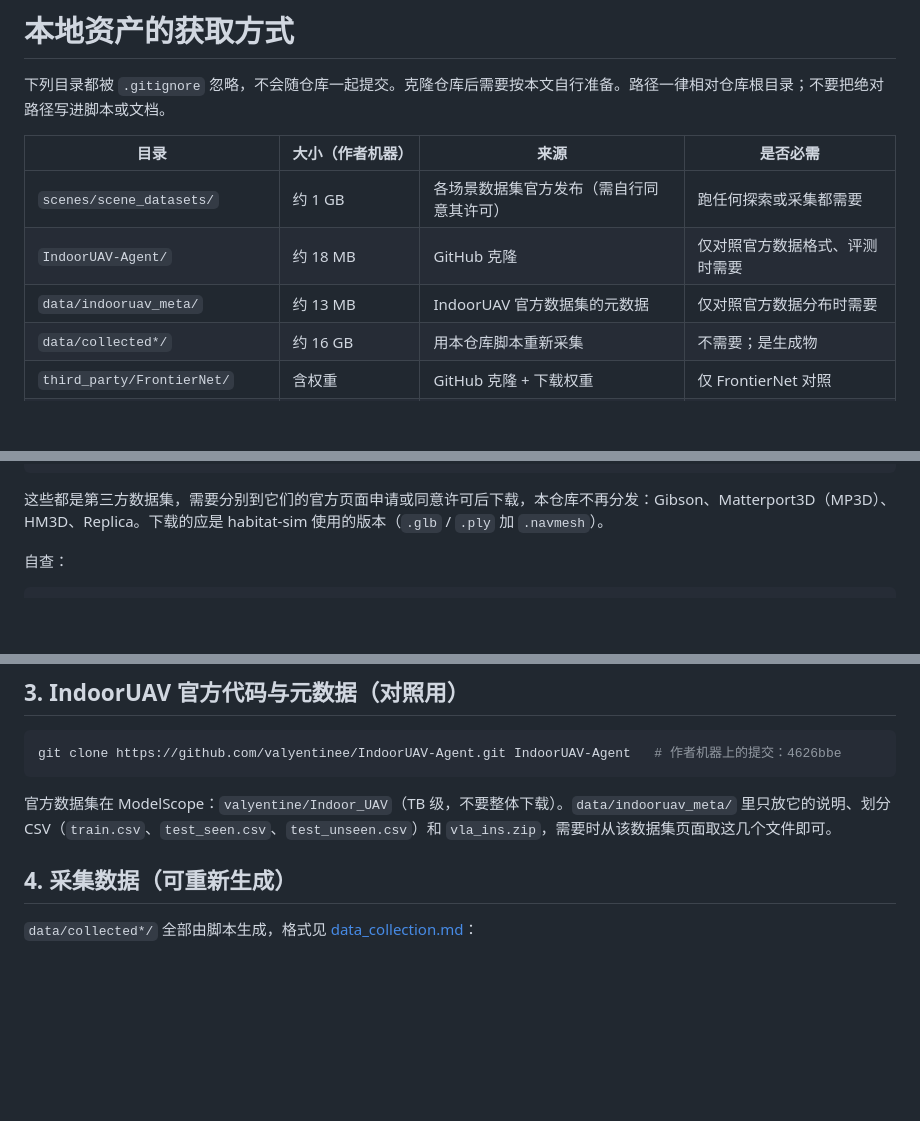
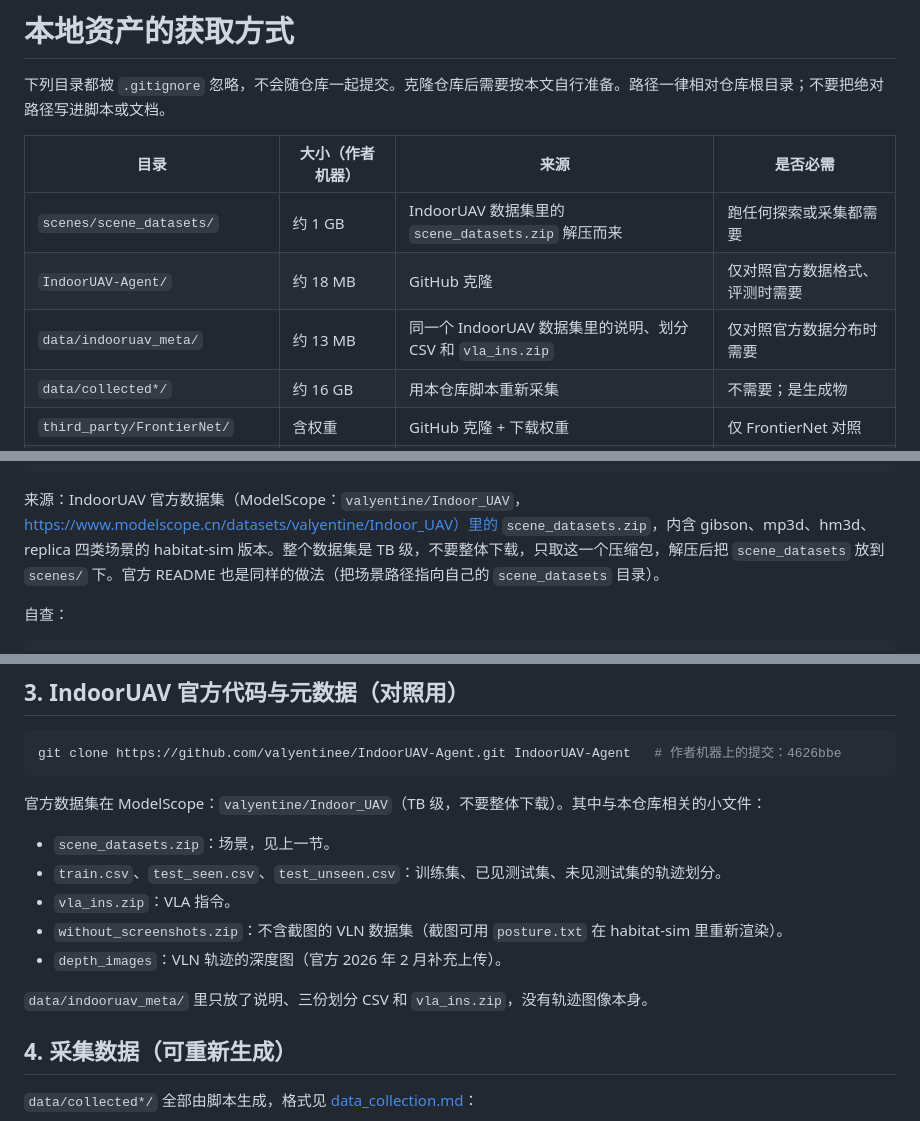
Before and after one commit to qiuboxiang/acwm-uav, a Markdown page: docs/workflow/local-assets.md, 3 parts joined by grey strips. Drawn GitHub-style; blank space fills up the shorter version.

Commit message:
Fix scene source in local-assets doc: scene_datasets.zip from the IndoorUAV dataset
Co-Authored-By: Claude Sonnet 5.5 <noreply@anthropic.com>

````diff
--- a/docs/workflow/local-assets.md
+++ b/docs/workflow/local-assets.md
@@ -4,9 +4,9 @@
 
 | 目录 | 大小（作者机器） | 来源 | 是否必需 |
 |---|---|---|---|
-| `scenes/scene_datasets/` | 约 1 GB | 各场景数据集官方发布（需自行同意其许可） | 跑任何探索或采集都需要 |
+| `scenes/scene_datasets/` | 约 1 GB | IndoorUAV 数据集里的 `scene_datasets.zip` 解压而来 | 跑任何探索或采集都需要 |
 | `IndoorUAV-Agent/` | 约 18 MB | GitHub 克隆 | 仅对照官方数据格式、评测时需要 |
-| `data/indooruav_meta/` | 约 13 MB | IndoorUAV 官方数据集的元数据 | 仅对照官方数据分布时需要 |
+| `data/indooruav_meta/` | 约 13 MB | 同一个 IndoorUAV 数据集里的说明、划分 CSV 和 `vla_ins.zip` | 仅对照官方数据分布时需要 |
 | `data/collected*/` | 约 16 GB | 用本仓库脚本重新采集 | 不需要；是生成物 |
 | `third_party/FrontierNet/` | 含权重 | GitHub 克隆 + 下载权重 | 仅 FrontierNet 对照 |
 | `third_party/wavemap/` | 约 860 MB（含历史） | GitHub 克隆 | 可选，目前未被使用 |
@@ -27,7 +27,7 @@ scenes/scene_datasets/
                00542-12e6joG2B2T/12e6joG2B2T.basis.{glb,navmesh}
 ```
 
-这些都是第三方数据集，需要分别到它们的官方页面申请或同意许可后下载，本仓库不再分发：Gibson、Matterport3D（MP3D）、HM3D、Replica。下载的应是 habitat-sim 使用的版本（`.glb` / `.ply` 加 `.navmesh`）。
+来源：IndoorUAV 官方数据集（ModelScope：`valyentine/Indoor_UAV`，https://www.modelscope.cn/datasets/valyentine/Indoor_UAV）里的 `scene_datasets.zip`，内含 gibson、mp3d、hm3d、replica 四类场景的 habitat-sim 版本。整个数据集是 TB 级，不要整体下载，只取这一个压缩包，解压后把 `scene_datasets` 放到 `scenes/` 下。官方 README 也是同样的做法（把场景路径指向自己的 `scene_datasets` 目录）。
 
 自查：
 
@@ -52,7 +52,15 @@ habitat-sim 的安装方式以其官方文档为准。
 git clone https://github.com/valyentinee/IndoorUAV-Agent.git IndoorUAV-Agent   # 作者机器上的提交：4626bbe
 ```
 
-官方数据集在 ModelScope：`valyentine/Indoor_UAV`（TB 级，不要整体下载）。`data/indooruav_meta/` 里只放它的说明、划分 CSV（`train.csv`、`test_seen.csv`、`test_unseen.csv`）和 `vla_ins.zip`，需要时从该数据集页面取这几个文件即可。
+官方数据集在 ModelScope：`valyentine/Indoor_UAV`（TB 级，不要整体下载）。其中与本仓库相关的小文件：
+
+- `scene_datasets.zip`：场景，见上一节。
+- `train.csv`、`test_seen.csv`、`test_unseen.csv`：训练集、已见测试集、未见测试集的轨迹划分。
+- `vla_ins.zip`：VLA 指令。
+- `without_screenshots.zip`：不含截图的 VLN 数据集（截图可用 `posture.txt` 在 habitat-sim 里重新渲染）。
+- `depth_images`：VLN 轨迹的深度图（官方 2026 年 2 月补充上传）。
+
+`data/indooruav_meta/` 里只放了说明、三份划分 CSV 和 `vla_ins.zip`，没有轨迹图像本身。
 
 ## 4. 采集数据（可重新生成）
 
````
